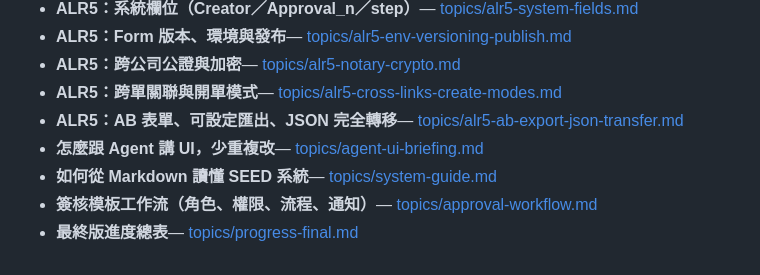
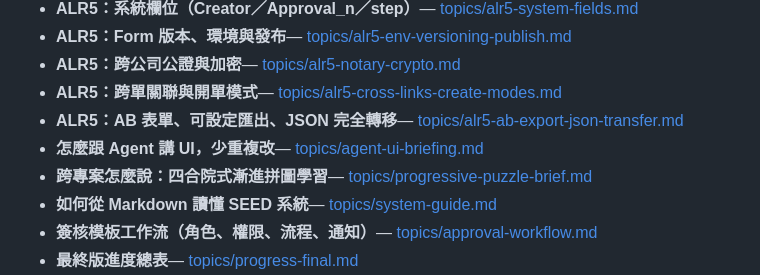
Before and after one commit to hyi1105/SEED, a Markdown page: memory/index.md, the part around the change. Rendered like a GitHub page.

Commit message:
docs(memory): 索引與場次連到漸進拼圖 brief
Co-authored-by: hyi1105 <hyi1105@users.noreply.github.com>

```diff
--- a/memory/index.md
+++ b/memory/index.md
@@ -100,6 +100,7 @@
 - **ALR5：跨單關聯與開單模式**— [topics/alr5-cross-links-create-modes.md](topics/alr5-cross-links-create-modes.md)
 - **ALR5：AB 表單、可設定匯出、JSON 完全轉移**— [topics/alr5-ab-export-json-transfer.md](topics/alr5-ab-export-json-transfer.md)
 - **怎麼跟 Agent 講 UI，少重複改**— [topics/agent-ui-briefing.md](topics/agent-ui-briefing.md)
+- **跨專案怎麼說：四合院式漸進拼圖學習**— [topics/progressive-puzzle-brief.md](topics/progressive-puzzle-brief.md)
 - **如何從 Markdown 讀懂 SEED 系統**— [topics/system-guide.md](topics/system-guide.md)
 - **簽核模板工作流（角色、權限、流程、通知）**— [topics/approval-workflow.md](topics/approval-workflow.md)
 - **最終版進度總表**— [topics/progress-final.md](topics/progress-final.md)
```
